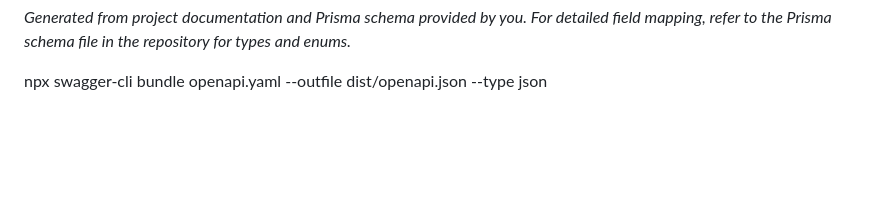
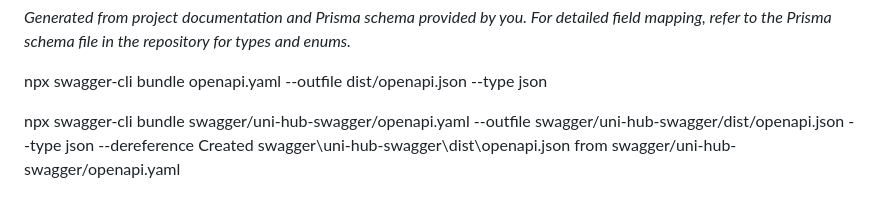
Before and after one commit to TamanyMamAbdullah/uni-hub-swagger, a Markdown page: docs/swagger_specs.md, the part around the change. Rendered like a GitHub page; blank space fills up the shorter version.

Commit message:
fuckkkkkkkkkk

```diff
--- a/docs/swagger_specs.md
+++ b/docs/swagger_specs.md
@@ -302,3 +302,8 @@ Tip for AI: Feed this `.md` file as the first prompt, then request the AI to out
 
 
 npx swagger-cli bundle openapi.yaml --outfile dist/openapi.json --type json
+
+
+
+npx swagger-cli bundle swagger/uni-hub-swagger/openapi.yaml   --outfile swagger/uni-hub-swagger/dist/openapi.json   --type json   --dereference
+Created swagger\uni-hub-swagger\dist\openapi.json from swagger/uni-hub-swagger/openapi.yaml
```
